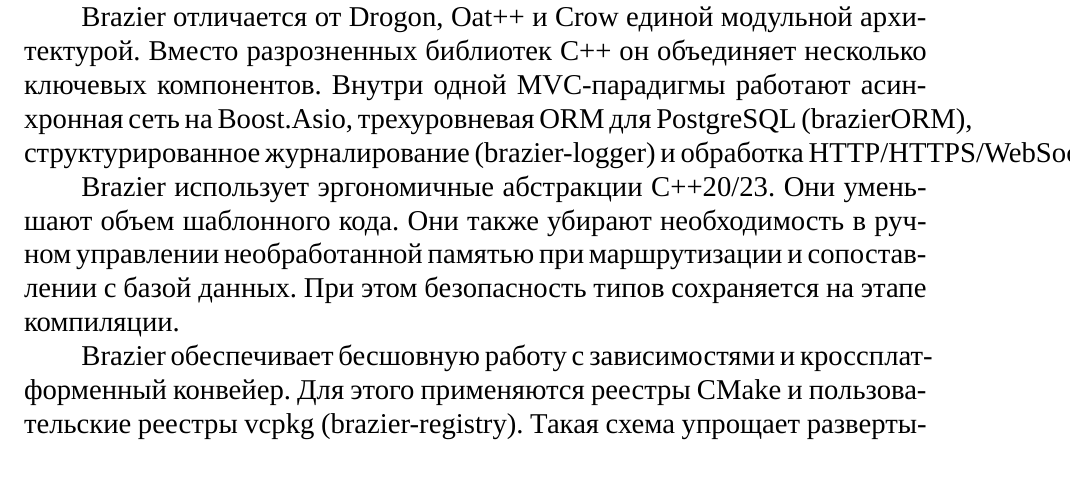
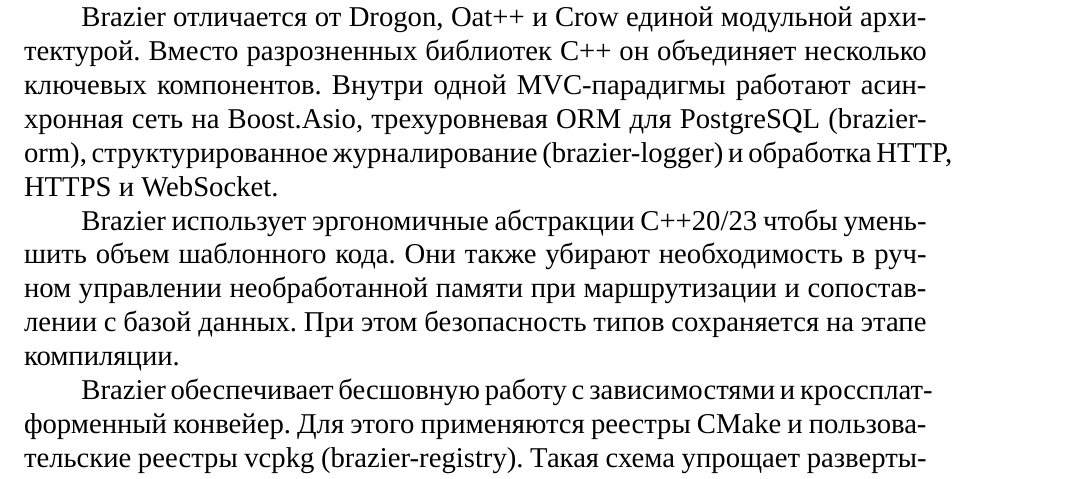
Before and after one commit to just1po1nt0/brazier-investigation, a LaTeX document (main.tex): part of page 3 of 4, cut so that both start at the same text. Compiled offline with XeLaTeX; a missing font is replaced by an installed copy or a similar font.

Commit message:
edit: SPaG

```diff
--- a/main.tex
+++ b/main.tex
@@ -206,13 +205,10 @@
 Цель данного исследования — определить и оценить, в какой мере совмещение современных HTTP-технологий и C++ (на примере фреймворка Brazier) позволяет удобно разрабатывать высокопроизводительные серверные решения с низким потреблением ресурсов сервера. Для этого предполагается проанализировать эргономику разработки на таком стеке и сравнить получаемые решения с существующими серверными фреймворками по задержке, пропускной способности, расходу памяти и трудозатратам разработчика.
 
-\indent
-Brazier отличается от Drogon, Oat++ и Crow единой модульной архитектурой. Вместо разрозненных библиотек C++ он объединяет несколько ключевых компонентов. Внутри одной MVC-парадигмы работают асинхронная сеть на Boost.Asio, трехуровневая ORM для PostgreSQL (brazierORM), структурированное журналирование (brazier-logger) и обработка HTTP/HTTPS/WebSocket.
+Brazier отличается от Drogon, Oat++ и Crow единой модульной архитектурой. Вместо разрозненных библиотек C++ он объединяет несколько ключевых компонентов. Внутри одной MVC-парадигмы работают асинхронная сеть на Boost.Asio, трехуровневая ORM для PostgreSQL (brazier-orm), структурированное журналирование (brazier-logger) и обработка HTTP, HTTPS и WebSocket.
 
-\indent
-Brazier использует эргономичные абстракции C++20/23. Они уменьшают объем шаблонного кода. Они также убирают необходимость в ручном управлении необработанной памятью при маршрутизации и сопоставлении с базой данных. При
+Brazier использует эргономичные абстракции C++20/23 чтобы уменьшить объем шаблонного кода. Они также убирают необходимость в ручном управлении необработанной памяти при маршрутизации и сопоставлении с базой данных. При
 этом безопасность типов сохраняется на этапе компиляции.
 
-\indent
 Brazier обеспечивает бесшовную работу с зависимостями и кроссплатформенный конвейер. Для этого применяются реестры CMake и пользовательские реестры vcpkg (brazier-registry). Такая схема упрощает развертывание в Windows, Linux и macOS\@.
 
 \pagebreak
```
Also changed, not shown: main.pdf, main.tex (3 more changed lines).
